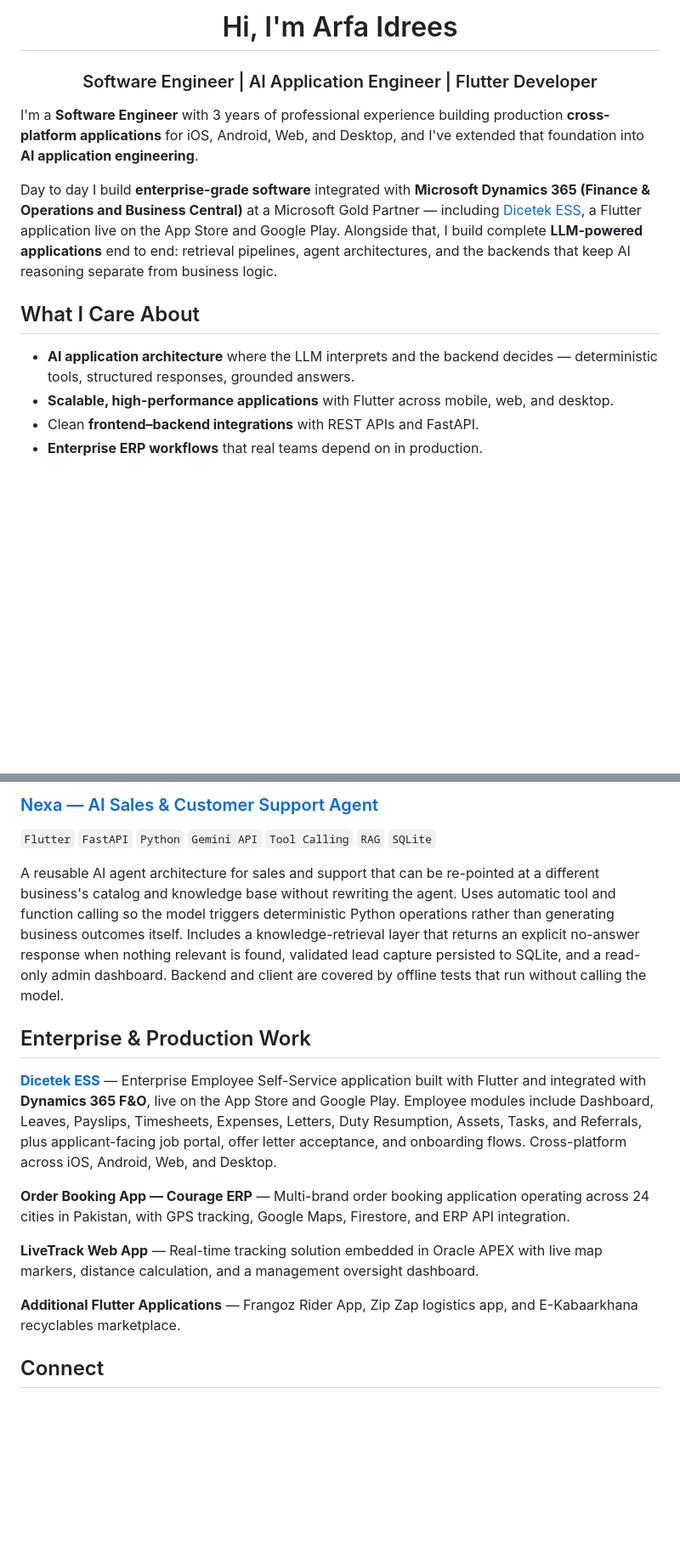
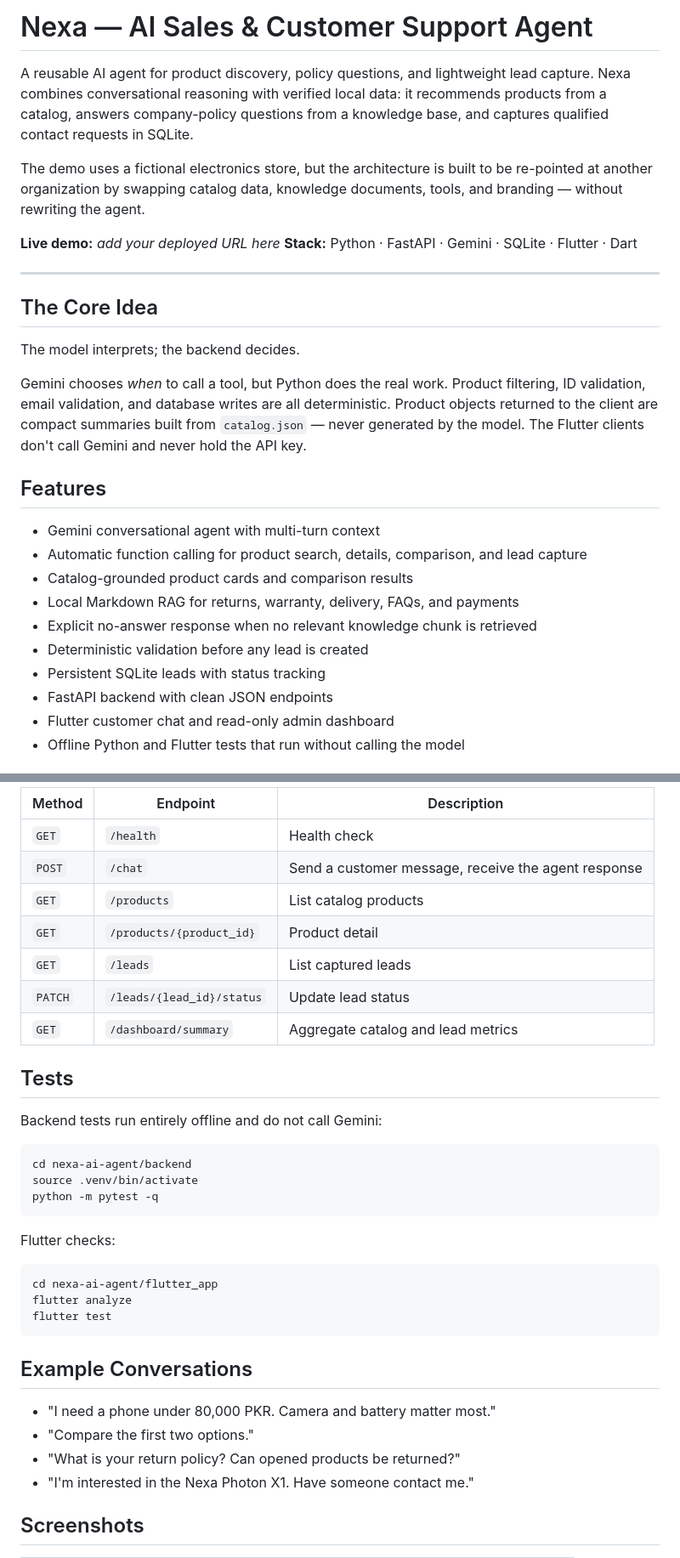
Before and after one commit to arfaidrees/nexa-ai-agent, a Markdown page: README.md, 2 parts joined by grey strips. Shown at 85% size. GitHub-like rendering; blank space fills up the shorter version.

````diff
--- a/README.md
+++ b/README.md
@@ -1,13 +1,30 @@
-<h1 align="center">Hi, I'm Arfa Idrees</h1>
-<h3 align="center">Software Engineer | AI Application Engineer | Flutter Developer</h3>
+# Nexa — AI Sales & Customer Support Agent
 
-I'm a **Software Engineer** with 3 years of professional experience building production **cross-platform applications** for iOS, Android, Web, and Desktop, and I've extended that foundation into **AI application engineering**.
+A reusable AI agent for product discovery, policy questions, and lightweight lead capture. Nexa combines conversational reasoning with verified local data: it recommends products from a catalog, answers company-policy questions from a knowledge base, and captures qualified contact requests in SQLite.
 
-Day to day I build **enterprise-grade software** integrated with **Microsoft Dynamics 365 (Finance & Operations and Business Central)** at a Microsoft Gold Partner — including [Dicetek ESS](https://apps.apple.com/pk/app/dicetek-ess/id6755028542), a Flutter application live on the App Store and Google Play. Alongside that, I build complete **LLM-powered applications** end to end: retrieval pipelines, agent architectures, and the backends that keep AI reasoning separate from business logic.
+The demo uses a fictional electronics store, but the architecture is built to be re-pointed at another organization by swapping catalog data, knowledge documents, tools, and branding — without rewriting the agent.
 
-## What I Care About
+**Live demo:** _add your deployed URL here_
+**Stack:** Python · FastAPI · Gemini · SQLite · Flutter · Dart
 
-- **AI application architecture** where the LLM interprets and the backend decides — deterministic tools, structured responses, grounded answers.
-- **Scalable, high-performance applications** with Flutter across mobile, web, and desktop.
-- Clean **frontend–backend integrations** with REST APIs and FastAPI.
-- **Enterprise ERP workflows** that real teams depend on in production.
+---
+
+## The Core Idea
+
+The model interprets; the backend decides.
+
+Gemini chooses *when* to call a tool, but Python does the real work. Product filtering, ID validation, email validation, and database writes are all deterministic. Product objects returned to the client are compact summaries built from `catalog.json` — never generated by the model. The Flutter clients don't call Gemini and never hold the API key.
+
+## Features
+
+- Gemini conversational agent with multi-turn context
+- Automatic function calling for product search, details, comparison, and lead capture
+- Catalog-grounded product cards and comparison results
+- Local Markdown RAG for returns, warranty, delivery, FAQs, and payments
+- Explicit no-answer response when no relevant knowledge chunk is retrieved
+- Deterministic validation before any lead is created
+- Persistent SQLite leads with status tracking
+- FastAPI backend with clean JSON endpoints
+- Flutter customer chat and read-only admin dashboard
+- Offline Python and Flutter tests that run without calling the model
+
@@ -56,19 +125,38 @@ Full-stack PDF question-answering application. Handles document ingestion, chunk
 
-### [Nexa — AI Sales & Customer Support Agent](https://github.com/arfaidrees/nexa-ai-agent)
+| Method | Endpoint | Description |
+|---|---|---|
+| `GET` | `/health` | Health check |
+| `POST` | `/chat` | Send a customer message, receive the agent response |
+| `GET` | `/products` | List catalog products |
+| `GET` | `/products/{product_id}` | Product detail |
+| `GET` | `/leads` | List captured leads |
+| `PATCH` | `/leads/{lead_id}/status` | Update lead status |
+| `GET` | `/dashboard/summary` | Aggregate catalog and lead metrics |
 
-`Flutter` `FastAPI` `Python` `Gemini API` `Tool Calling` `RAG` `SQLite`
+## Tests
 
-A reusable AI agent architecture for sales and support that can be re-pointed at a different business's catalog and knowledge base without rewriting the agent. Uses automatic tool and function calling so the model triggers deterministic Python operations rather than generating business outcomes itself. Includes a knowledge-retrieval layer that returns an explicit no-answer response when nothing relevant is found, validated lead capture persisted to SQLite, and a read-only admin dashboard. Backend and client are covered by offline tests that run without calling the model.
+Backend tests run entirely offline and do not call Gemini:
 
-## Enterprise & Production Work
+```bash
+cd nexa-ai-agent/backend
+source .venv/bin/activate
+python -m pytest -q
+```
 
-**[Dicetek ESS](https://apps.apple.com/pk/app/dicetek-ess/id6755028542)** — Enterprise Employee Self-Service application built with Flutter and integrated with **Dynamics 365 F&O**, live on the App Store and Google Play. Employee modules include Dashboard, Leaves, Payslips, Timesheets, Expenses, Letters, Duty Resumption, Assets, Tasks, and Referrals, plus applicant-facing job portal, offer letter acceptance, and onboarding flows. Cross-platform across iOS, Android, Web, and Desktop.
+Flutter checks:
 
-**Order Booking App — Courage ERP** — Multi-brand order booking application operating across 24 cities in Pakistan, with GPS tracking, Google Maps, Firestore, and ERP API integration.
+```bash
+cd nexa-ai-agent/flutter_app
+flutter analyze
+flutter test
+```
 
-**LiveTrack Web App** — Real-time tracking solution embedded in Oracle APEX with live map markers, distance calculation, and a management oversight dashboard.
+## Example Conversations
 
-**Additional Flutter Applications** — Frangoz Rider App, Zip Zap logistics app, and E-Kabaarkhana recyclables marketplace.
+- "I need a phone under 80,000 PKR. Camera and battery matter most."
+- "Compare the first two options."
+- "What is your return policy? Can opened products be returned?"
+- "I'm interested in the Nexa Photon X1. Have someone contact me."
 
-## Connect
+## Screenshots
 
````
Also changed, not shown: other parts of README.md (+98 -30 lines).
